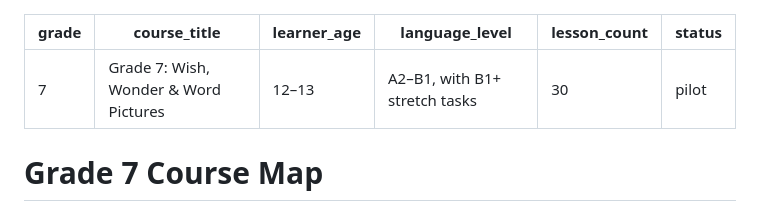
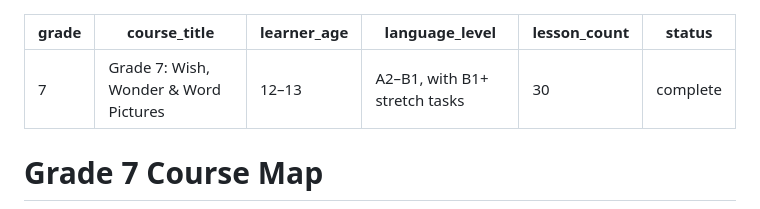
Before and after one commit to riaanptrs/Waldorf-English-Pathway, a Markdown page: content/grade-7/course-map.md, the part around the change. GitHub-like rendering.

Commit message:
Mark Grade 7 course complete

```diff
--- a/content/grade-7/course-map.md
+++ b/content/grade-7/course-map.md
@@ -4,7 +4,7 @@ course_title: "Grade 7: Wish, Wonder & Word Pictures"
 learner_age: "12–13"
 language_level: "A2–B1, with B1+ stretch tasks"
 lesson_count: 30
-status: "pilot"
+status: "complete"
 ---
 
 # Grade 7 Course Map
```
